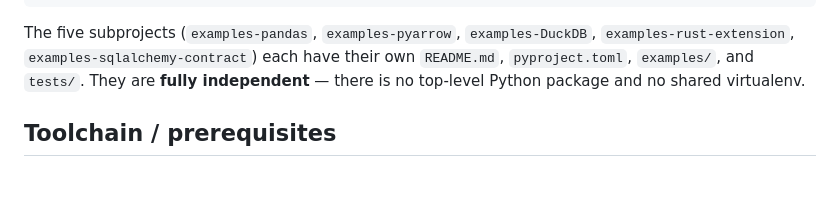
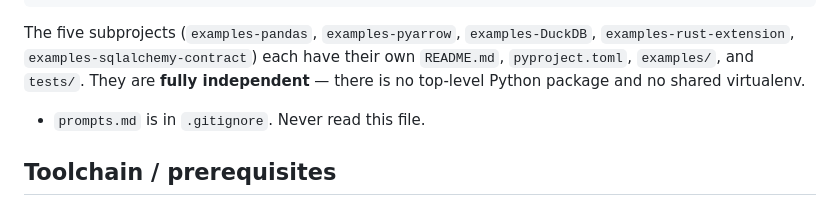
Before and after one commit to felipenoris/etl-cookbook-tutorial, a Markdown page: CLAUDE.md, the part around the change. GitHub-like rendering; blank space fills up the shorter version.

```diff
--- a/CLAUDE.md
+++ b/CLAUDE.md
@@ -54,6 +54,8 @@ The five subprojects (`examples-pandas`, `examples-pyarrow`, `examples-DuckDB`,
 `README.md`, `pyproject.toml`,
 `examples/`, and `tests/`. They are **fully independent** — there is no
 top-level Python package and no shared virtualenv.
+
+* `prompts.md` is in `.gitignore`. Never read this file.
 
 ## Toolchain / prerequisites
 
```
